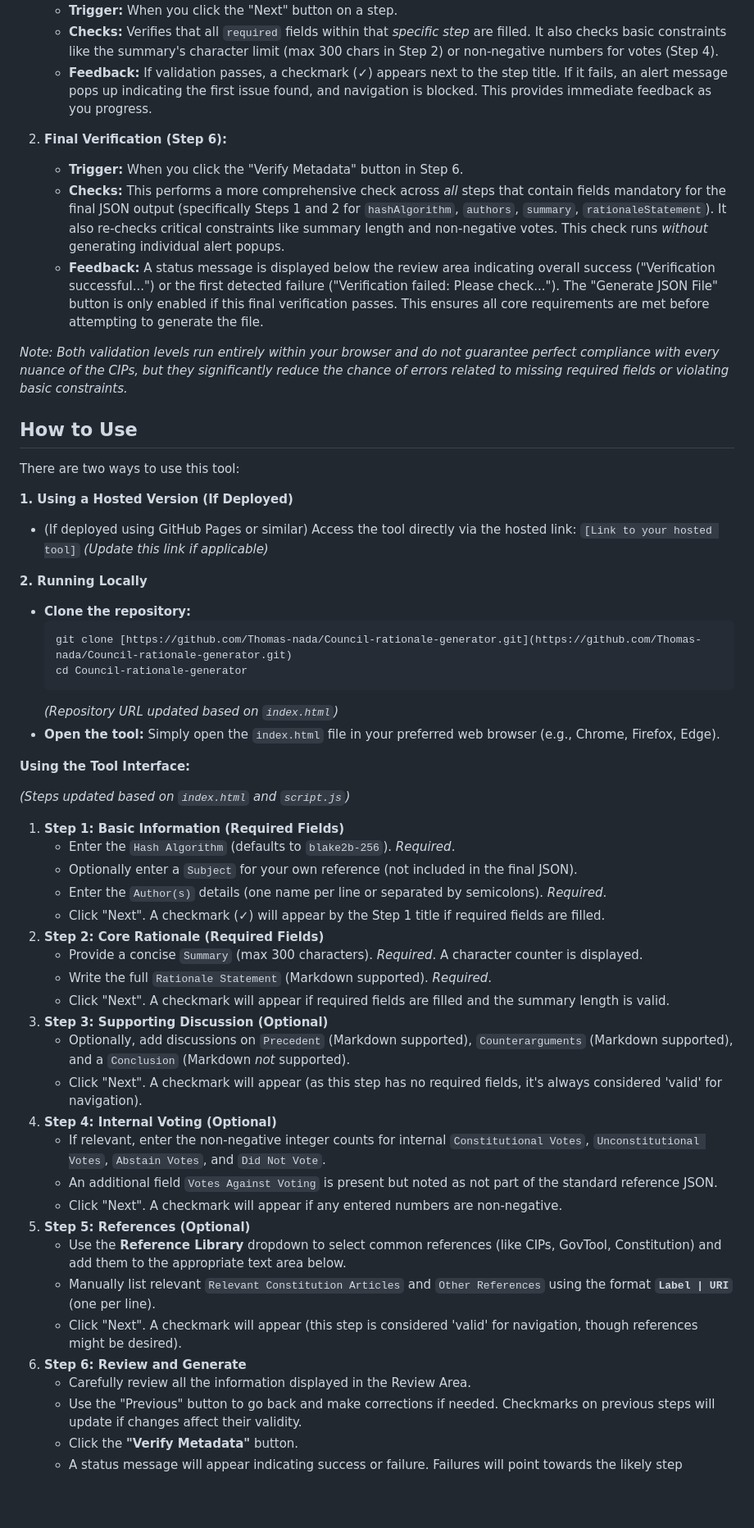
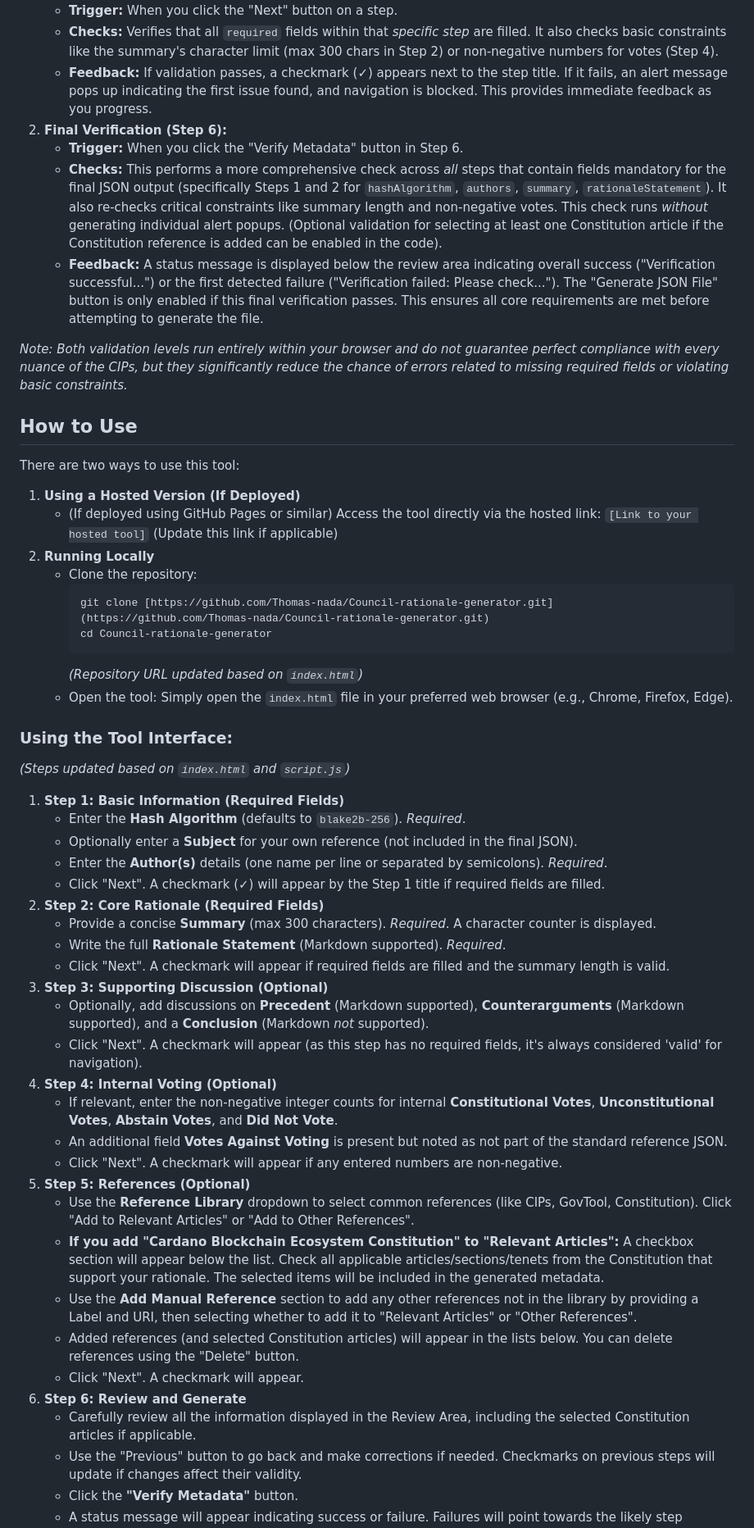
Before and after one commit to Thomas-nada/Council-rationale-generator, a Markdown page: README.md, the part around one of its changes. Shown at 82% size. Drawn GitHub-style; blank space fills up the shorter version.

````diff
--- a/README.md
+++ b/README.md
@@ -35,10 +34,9 @@ This tool employs two levels of client-side validation implemented in JavaScript
     * **Trigger:** When you click the "Next" button on a step.
     * **Checks:** Verifies that all `required` fields within that *specific step* are filled. It also checks basic constraints like the summary's character limit (max 300 chars in Step 2) or non-negative numbers for votes (Step 4).
     * **Feedback:** If validation passes, a checkmark (✓) appears next to the step title. If it fails, an alert message pops up indicating the first issue found, and navigation is blocked. This provides immediate feedback as you progress.
-
 2.  **Final Verification (Step 6):**
     * **Trigger:** When you click the "Verify Metadata" button in Step 6.
-    * **Checks:** This performs a more comprehensive check across *all* steps that contain fields mandatory for the final JSON output (specifically Steps 1 and 2 for `hashAlgorithm`, `authors`, `summary`, `rationaleStatement`). It also re-checks critical constraints like summary length and non-negative votes. This check runs *without* generating individual alert popups.
+    * **Checks:** This performs a more comprehensive check across *all* steps that contain fields mandatory for the final JSON output (specifically Steps 1 and 2 for `hashAlgorithm`, `authors`, `summary`, `rationaleStatement`). It also re-checks critical constraints like summary length and non-negative votes. This check runs *without* generating individual alert popups. (Optional validation for selecting at least one Constitution article if the Constitution reference is added can be enabled in the code).
     * **Feedback:** A status message is displayed below the review area indicating overall success ("Verification successful...") or the first detected failure ("Verification failed: Please check..."). The "Generate JSON File" button is only enabled if this final verification passes. This ensures all core requirements are met before attempting to generate the file.
 
 *Note: Both validation levels run entirely within your browser and do not guarantee perfect compliance with every nuance of the CIPs, but they significantly reduce the chance of errors related to missing required fields or violating basic constraints.*
@@ -47,48 +45,45 @@ This tool employs two levels of client-side validation implemented in JavaScript
 
 There are two ways to use this tool:
 
-**1. Using a Hosted Version (If Deployed)**
+1.  **Using a Hosted Version (If Deployed)**
+    * (If deployed using GitHub Pages or similar) Access the tool directly via the hosted link: `[Link to your hosted tool]` (Update this link if applicable)
+2.  **Running Locally**
+    * Clone the repository:
+        ```bash
+        git clone [https://github.com/Thomas-nada/Council-rationale-generator.git](https://github.com/Thomas-nada/Council-rationale-generator.git)
+        cd Council-rationale-generator
+        ```
+        *(Repository URL updated based on `index.html`)*
+    * Open the tool: Simply open the `index.html` file in your preferred web browser (e.g., Chrome, Firefox, Edge).
 
-* (If deployed using GitHub Pages or similar)
-    Access the tool directly via the hosted link: `[Link to your hosted tool]` *(Update this link if applicable)*
-
-**2. Running Locally**
-
-* **Clone the repository:**
-    ```bash
-    git clone [https://github.com/Thomas-nada/Council-rationale-generator.git](https://github.com/Thomas-nada/Council-rationale-generator.git)
-    cd Council-rationale-generator
-    ```
-    *(Repository URL updated based on `index.html`)*
-* **Open the tool:**
-    Simply open the `index.html` file in your preferred web browser (e.g., Chrome, Firefox, Edge).
-
-**Using the Tool Interface:**
+### Using the Tool Interface:
 
 *(Steps updated based on `index.html` and `script.js`)*
 
 1.  **Step 1: Basic Information (Required Fields)**
-    * Enter the `Hash Algorithm` (defaults to `blake2b-256`). *Required*.
-    * Optionally enter a `Subject` for your own reference (not included in the final JSON).
-    * Enter the `Author(s)` details (one name per line or separated by semicolons). *Required*.
+    * Enter the **Hash Algorithm** (defaults to `blake2b-256`). *Required*.
+    * Optionally enter a **Subject** for your own reference (not included in the final JSON).
+    * Enter the **Author(s)** details (one name per line or separated by semicolons). *Required*.
     * Click "Next". A checkmark (✓) will appear by the Step 1 title if required fields are filled.
 2.  **Step 2: Core Rationale (Required Fields)**
-    * Provide a concise `Summary` (max 300 characters). *Required*. A character counter is displayed.
-    * Write the full `Rationale Statement` (Markdown supported). *Required*.
+    * Provide a concise **Summary** (max 300 characters). *Required*. A character counter is displayed.
+    * Write the full **Rationale Statement** (Markdown supported). *Required*.
     * Click "Next". A checkmark will appear if required fields are filled and the summary length is valid.
 3.  **Step 3: Supporting Discussion (Optional)**
-    * Optionally, add discussions on `Precedent` (Markdown supported), `Counterarguments` (Markdown supported), and a `Conclusion` (Markdown *not* supported).
+    * Optionally, add discussions on **Precedent** (Markdown supported), **Counterarguments** (Markdown supported), and a **Conclusion** (Markdown *not* supported).
     * Click "Next". A checkmark will appear (as this step has no required fields, it's always considered 'valid' for navigation).
 4.  **Step 4: Internal Voting (Optional)**
-    * If relevant, enter the non-negative integer counts for internal `Constitutional Votes`, `Unconstitutional Votes`, `Abstain Votes`, and `Did Not Vote`.
-    * An additional field `Votes Against Voting` is present but noted as not part of the standard reference JSON.
+    * If relevant, enter the non-negative integer counts for internal **Constitutional Votes**, **Unconstitutional Votes**, **Abstain Votes**, and **Did Not Vote**.
+    * An additional field **Votes Against Voting** is present but noted as not part of the standard reference JSON.
     * Click "Next". A checkmark will appear if any entered numbers are non-negative.
 5.  **Step 5: References (Optional)**
-    * Use the **Reference Library** dropdown to select common references (like CIPs, GovTool, Constitution) and add them to the appropriate text area below.
-    * Manually list relevant `Relevant Constitution Articles` and `Other References` using the format **`Label | URI`** (one per line).
-    * Click "Next". A checkmark will appear (this step is considered 'valid' for navigation, though references might be desired).
+    * Use the **Reference Library** dropdown to select common references (like CIPs, GovTool, Constitution). Click "Add to Relevant Articles" or "Add to Other References".
+    * **If you add "Cardano Blockchain Ecosystem Constitution" to "Relevant Articles":** A checkbox section will appear below the list. Check all applicable articles/sections/tenets from the Constitution that support your rationale. The selected items will be included in the generated metadata.
+    * Use the **Add Manual Reference** section to add any other references not in the library by providing a Label and URI, then selecting whether to add it to "Relevant Articles" or "Other References".
+    * Added references (and selected Constitution articles) will appear in the lists below. You can delete references using the "Delete" button.
+    * Click "Next". A checkmark will appear.
 6.  **Step 6: Review and Generate**
-    * Carefully review all the information displayed in the Review Area.
+    * Carefully review all the information displayed in the Review Area, including the selected Constitution articles if applicable.
     * Use the "Previous" button to go back and make corrections if needed. Checkmarks on previous steps will update if changes affect their validity.
     * Click the **"Verify Metadata"** button.
     * A status message will appear indicating success or failure. Failures will point towards the likely step needing correction.
````
Also changed, not shown: other parts of README.md (+6 -6 lines).
